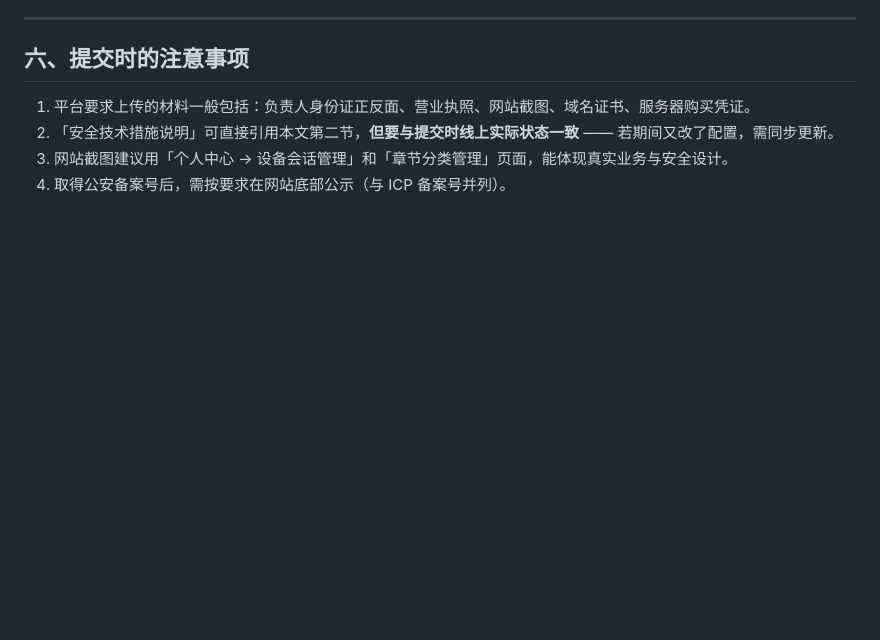
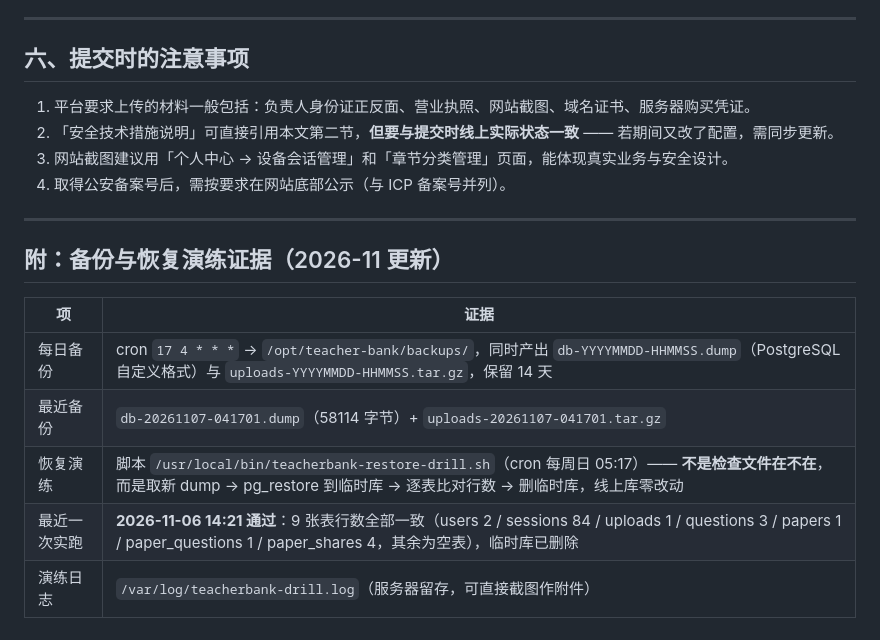
Before and after one commit to zj962455-hub/teacher_que_bank, a Markdown page: docs/beian-materials.md, the part around the change. Drawn GitHub-style; blank space fills up the shorter version.

Commit message:
docs(lesson-35): 附上备份与恢复演练证据（11-06 实跑通过，9 表逐表行数一致）

```diff
--- a/docs/beian-materials.md
+++ b/docs/beian-materials.md
@@ -189,3 +189,15 @@
 2. 「安全技术措施说明」可直接引用本文第二节，**但要与提交时线上实际状态一致** —— 若期间又改了配置，需同步更新。
 3. 网站截图建议用「个人中心 → 设备会话管理」和「章节分类管理」页面，能体现真实业务与安全设计。
 4. 取得公安备案号后，需按要求在网站底部公示（与 ICP 备案号并列）。
+
+---
+
+## 附：备份与恢复演练证据（2026-11 更新）
+
+| 项 | 证据 |
+|---|---|
+| 每日备份 | cron `17 4 * * *` → `/opt/teacher-bank/backups/`，同时产出 `db-YYYYMMDD-HHMMSS.dump`（PostgreSQL 自定义格式）与 `uploads-YYYYMMDD-HHMMSS.tar.gz`，保留 14 天 |
+| 最近备份 | `db-20261107-041701.dump`（58114 字节）+ `uploads-20261107-041701.tar.gz` |
+| 恢复演练 | 脚本 `/usr/local/bin/teacherbank-restore-drill.sh`（cron 每周日 05:17）—— **不是检查文件在不在**，而是取新 dump → pg_restore 到临时库 → 逐表比对行数 → 删临时库，线上库零改动 |
+| 最近一次实跑 | **2026-11-06 14:21 通过**：9 张表行数全部一致（users 2 / sessions 84 / uploads 1 / questions 3 / papers 1 / paper_questions 1 / paper_shares 4，其余为空表），临时库已删除 |
+| 演练日志 | `/var/log/teacherbank-drill.log`（服务器留存，可直接截图作附件） |
```
Also changed, not shown: docs/learning-path.md (+1 -1 lines).
